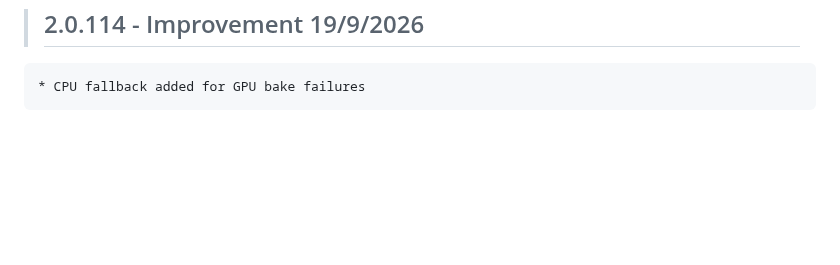
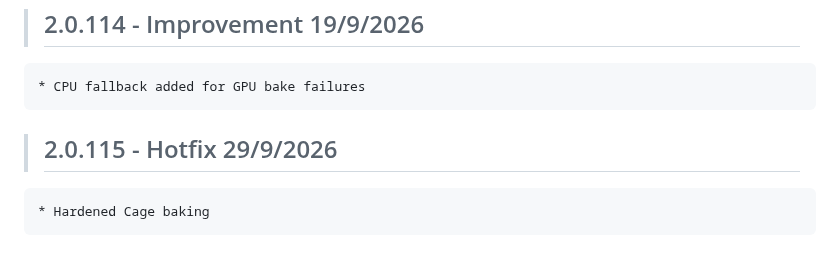
Before and after one commit to Ultikynnys/Blender-CoACD-page, a Markdown page: changelogs/ultibake-changelog.md, the part around the change. Drawn GitHub-style; blank space fills up the shorter version.

Commit message:
Add ultibake 2.0.115 changelog entry

```diff
--- a/changelogs/ultibake-changelog.md
+++ b/changelogs/ultibake-changelog.md
@@ -620,3 +620,6 @@
 
 >## 2.0.114 - Improvement 19/9/2026
     * CPU fallback added for GPU bake failures
+
+>## 2.0.115 - Hotfix 29/9/2026
+    * Hardened Cage baking
```
